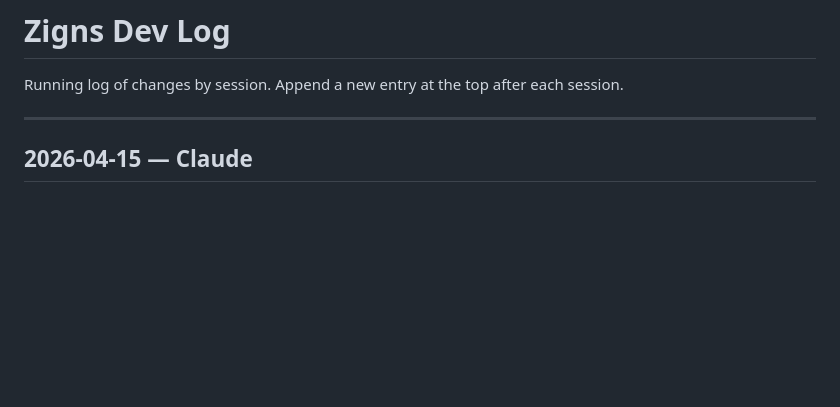
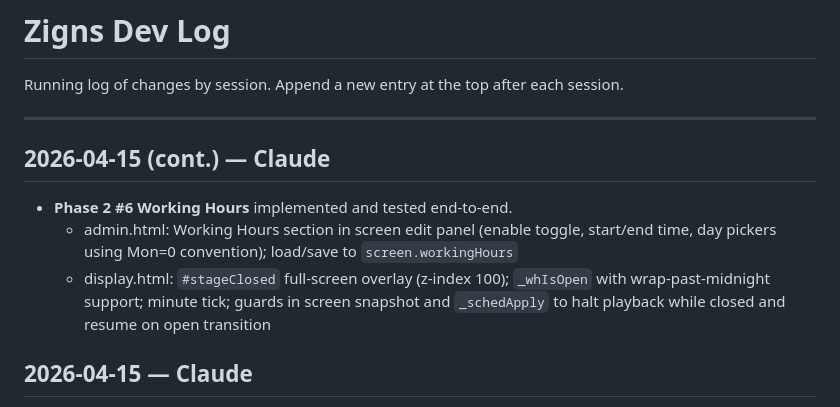
Before and after one commit to tdmonster99/digital-signage, a Markdown page: DEVLOG.md, the part around the change. GitHub-like rendering; blank space fills up the shorter version.

Commit message:
DEVLOG: Working Hours tested end-to-end

```diff
--- a/DEVLOG.md
+++ b/DEVLOG.md
@@ -3,6 +3,11 @@
 Running log of changes by session. Append a new entry at the top after each session.
 
 ---
+
+## 2026-04-15 (cont.) — Claude
+- **Phase 2 #6 Working Hours** implemented and tested end-to-end.
+  - admin.html: Working Hours section in screen edit panel (enable toggle, start/end time, day pickers using Mon=0 convention); load/save to `screen.workingHours`
+  - display.html: `#stageClosed` full-screen overlay (z-index 100); `_whIsOpen` with wrap-past-midnight support; minute tick; guards in screen snapshot and `_schedApply` to halt playback while closed and resume on open transition
 
 ## 2026-04-15 — Claude
 - **#4 Online/Offline Email Notifications** tested end-to-end. Vercel Hobby plan only allows daily crons, so we're driving `/api/screen-monitor` from cron-job.org every 5 min.
```
